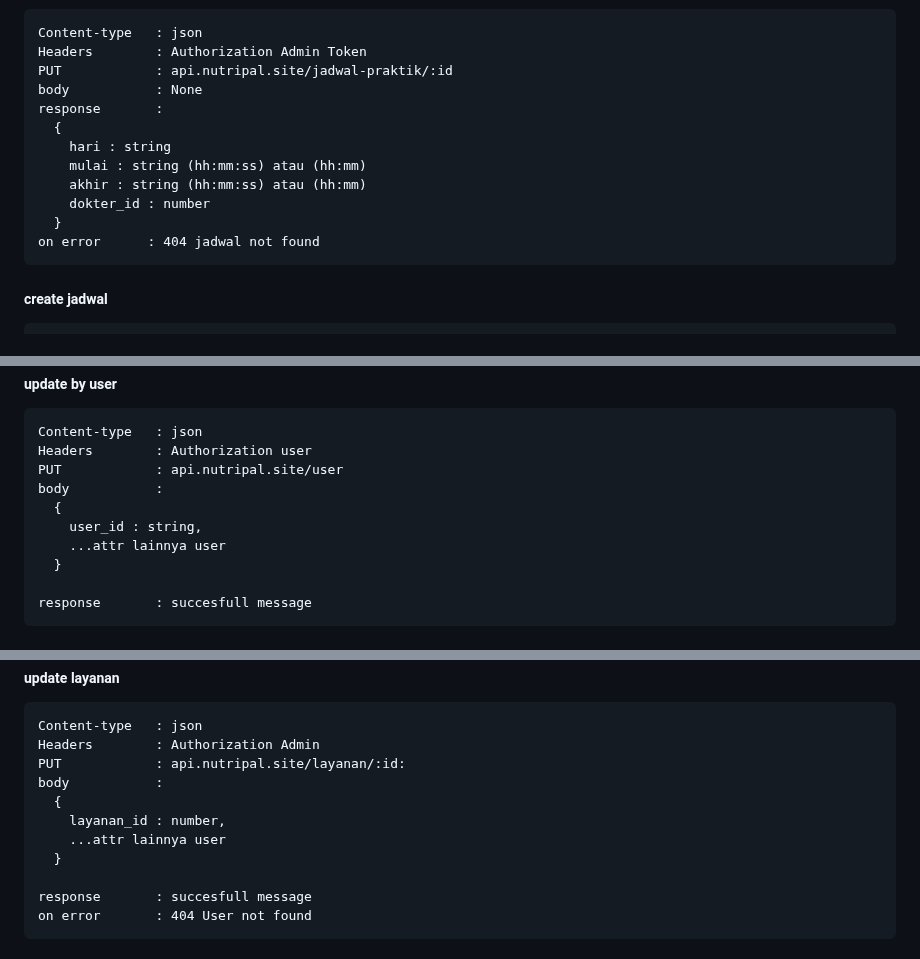
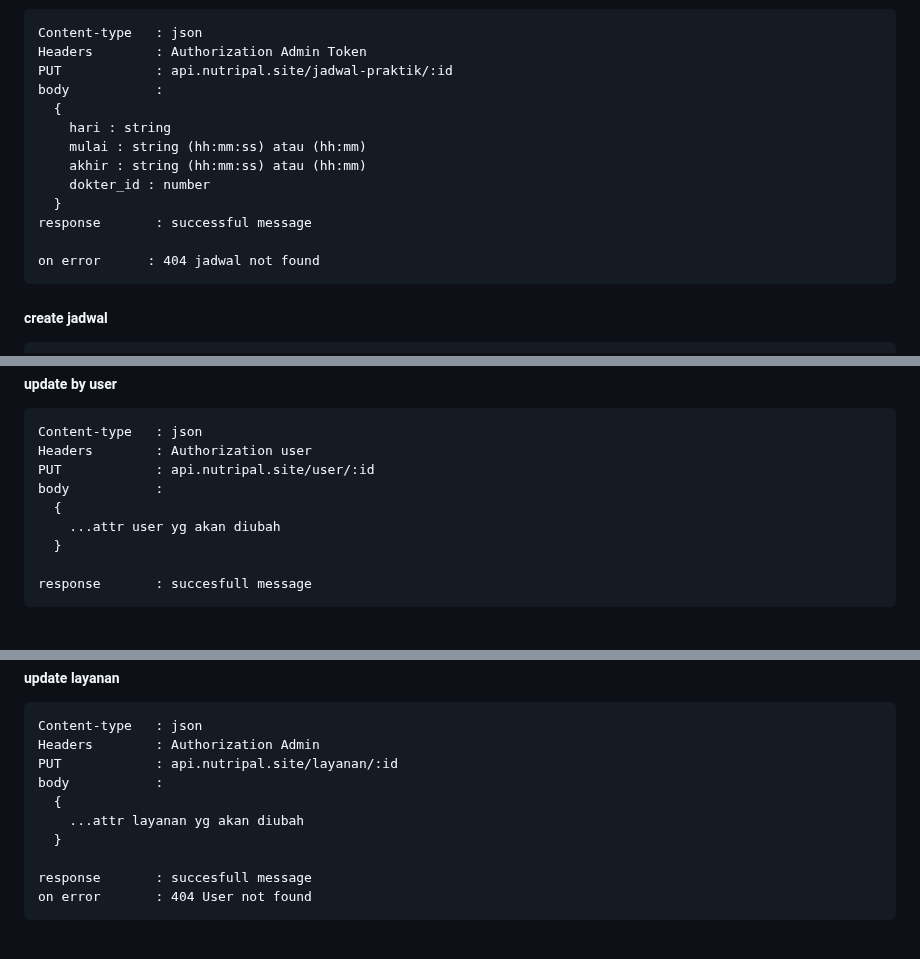
Before and after one commit to FS-321/be-nutri-health, a Markdown page: README.md, 3 parts joined by grey strips. Rendered like a GitHub page.

````diff
--- a/README.md
+++ b/README.md
@@ -418,14 +418,15 @@ on error       : 404 jadwal not found
 Content-type   : json
 Headers        : Authorization Admin Token
 PUT            : api.nutripal.site/jadwal-praktik/:id
-body           : None
-response       :
+body           :
   {
     hari : string
     mulai : string (hh:mm:ss) atau (hh:mm)
     akhir : string (hh:mm:ss) atau (hh:mm)
     dokter_id : number
   }
+response       : successful message
+
 on error      : 404 jadwal not found
 ```
 
@@ -597,11 +598,10 @@ response       :
 ```
 Content-type   : json
 Headers        : Authorization user
-PUT            : api.nutripal.site/user
+PUT            : api.nutripal.site/user/:id
 body           :
   {
-    user_id : string,
-    ...attr lainnya user
+    ...attr user yg akan diubah
   }
 
 response       : succesfull message
@@ -690,11 +690,10 @@ response       :
 ```
 Content-type   : json
 Headers        : Authorization Admin
-PUT            : api.nutripal.site/layanan/:id:
+PUT            : api.nutripal.site/layanan/:id
 body           :
   {
-    layanan_id : number,
-    ...attr lainnya user
+    ...attr layanan yg akan diubah
   }
 
 response       : succesfull message
````
Also changed, not shown: other parts of README.md (+2 -2 lines).
